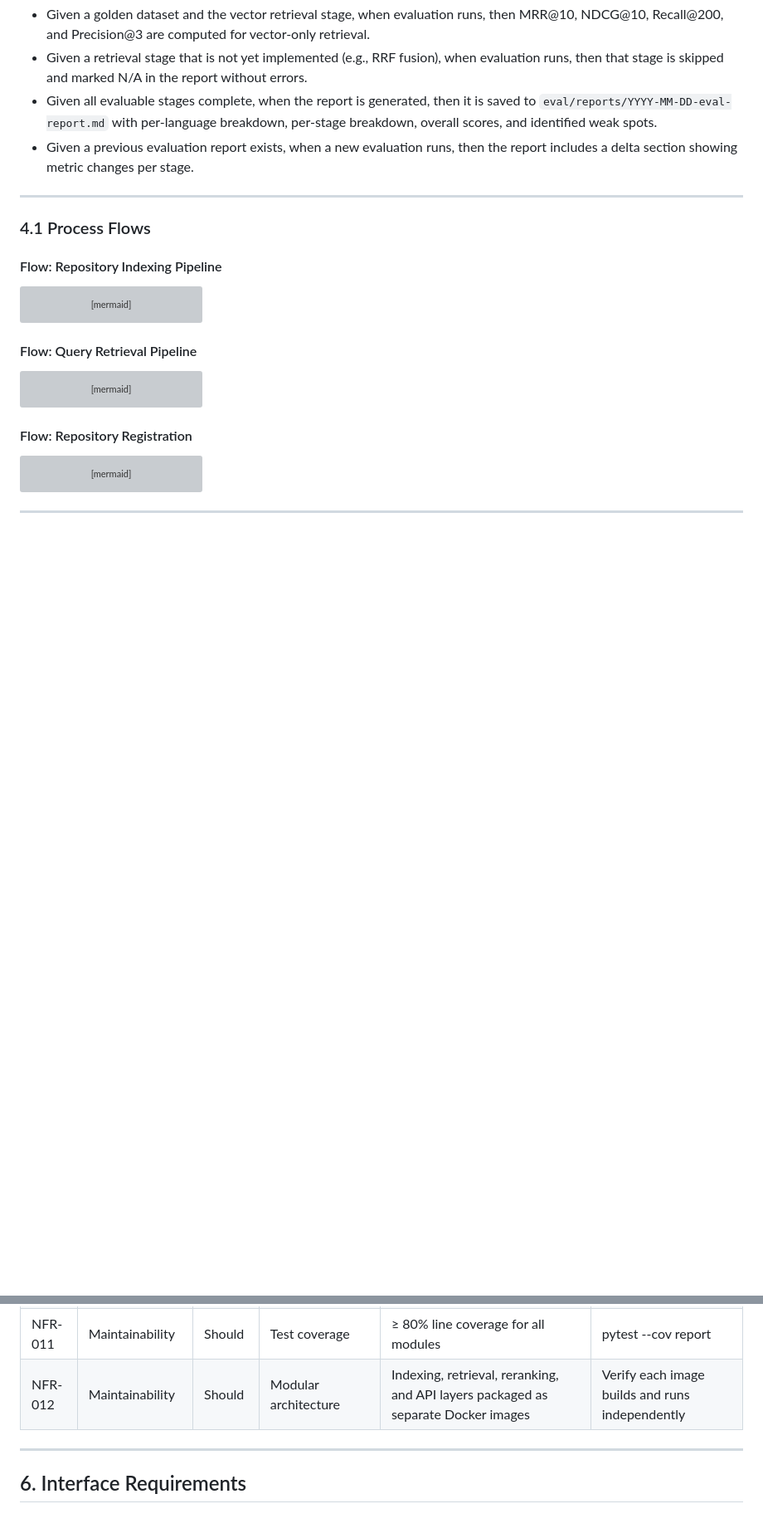
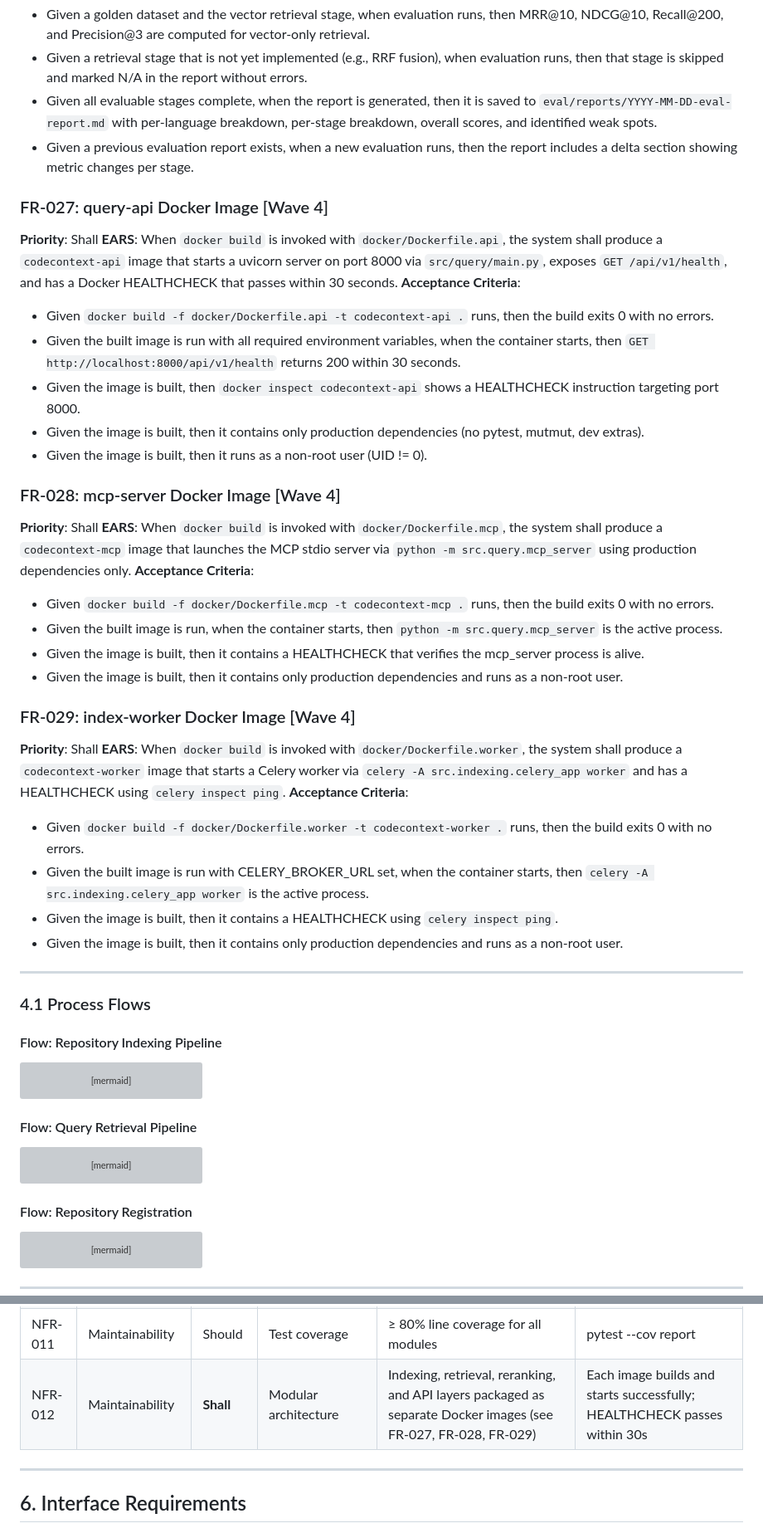
Before and after one commit to suriyel/theMachine, a Markdown page: docs/plans/2026-03-21-code-context-retrieval-srs.md, 2 parts joined by grey strips. Shown at 83% size. Drawn GitHub-style; blank space fills up the shorter version; grey boxes are pictures that could not be loaded.

Commit message:
docs: update SRS for wave 4 — Docker images (NFR-012 implementation)
Added: FR-027 (query-api image), FR-028 (mcp-server image), FR-029 (index-worker image)
Modified: NFR-012 upgraded from Should to Shall — release blocker per ST verdict
Updated: Traceability Matrix with FR-024 through FR-029 rows

```diff
--- a/docs/plans/2026-03-21-code-context-retrieval-srs.md
+++ b/docs/plans/2026-03-21-code-context-retrieval-srs.md
@@ -481,6 +481,43 @@ Admin --> UC22
 - Given all evaluable stages complete, when the report is generated, then it is saved to `eval/reports/YYYY-MM-DD-eval-report.md` with per-language breakdown, per-stage breakdown, overall scores, and identified weak spots.
 - Given a previous evaluation report exists, when a new evaluation runs, then the report includes a delta section showing metric changes per stage.
 
+### FR-027: query-api Docker Image [Wave 4]
+
+<!-- Wave 4: Added 2026-03-23 — NFR-012 implementation (release blocker per ST verdict) -->
+
+**Priority**: Shall
+**EARS**: When `docker build` is invoked with `docker/Dockerfile.api`, the system shall produce a `codecontext-api` image that starts a uvicorn server on port 8000 via `src/query/main.py`, exposes `GET /api/v1/health`, and has a Docker HEALTHCHECK that passes within 30 seconds.
+**Acceptance Criteria**:
+- Given `docker build -f docker/Dockerfile.api -t codecontext-api .` runs, then the build exits 0 with no errors.
+- Given the built image is run with all required environment variables, when the container starts, then `GET http://localhost:8000/api/v1/health` returns 200 within 30 seconds.
+- Given the image is built, then `docker inspect codecontext-api` shows a HEALTHCHECK instruction targeting port 8000.
+- Given the image is built, then it contains only production dependencies (no pytest, mutmut, dev extras).
+- Given the image is built, then it runs as a non-root user (UID != 0).
+
+### FR-028: mcp-server Docker Image [Wave 4]
+
+<!-- Wave 4: Added 2026-03-23 — NFR-012 implementation (release blocker per ST verdict) -->
+
+**Priority**: Shall
+**EARS**: When `docker build` is invoked with `docker/Dockerfile.mcp`, the system shall produce a `codecontext-mcp` image that launches the MCP stdio server via `python -m src.query.mcp_server` using production dependencies only.
+**Acceptance Criteria**:
+- Given `docker build -f docker/Dockerfile.mcp -t codecontext-mcp .` runs, then the build exits 0 with no errors.
+- Given the built image is run, when the container starts, then `python -m src.query.mcp_server` is the active process.
+- Given the image is built, then it contains a HEALTHCHECK that verifies the mcp_server process is alive.
+- Given the image is built, then it contains only production dependencies and runs as a non-root user.
+
+### FR-029: index-worker Docker Image [Wave 4]
+
+<!-- Wave 4: Added 2026-03-23 — NFR-012 implementation (release blocker per ST verdict) -->
+
+**Priority**: Shall
+**EARS**: When `docker build` is invoked with `docker/Dockerfile.worker`, the system shall produce a `codecontext-worker` image that starts a Celery worker via `celery -A src.indexing.celery_app worker` and has a HEALTHCHECK using `celery inspect ping`.
+**Acceptance Criteria**:
+- Given `docker build -f docker/Dockerfile.worker -t codecontext-worker .` runs, then the build exits 0 with no errors.
+- Given the built image is run with CELERY_BROKER_URL set, when the container starts, then `celery -A src.indexing.celery_app worker` is the active process.
+- Given the image is built, then it contains a HEALTHCHECK using `celery inspect ping`.
+- Given the image is built, then it contains only production dependencies and runs as a non-root user.
+
 ---
 
 ### 4.1 Process Flows
@@ -614,7 +651,7 @@ flowchart TD
 | NFR-009 | Security | Must | API authentication | All query endpoints require valid API key; unauthenticated requests rejected with 401 | Automated test: request without key returns 401 |
 | NFR-010 | Security | Should | Repository credential storage | SSH keys and access tokens stored encrypted at rest using AES-256 | Verify ciphertext in storage; decrypt with correct key succeeds |
 | NFR-011 | Maintainability | Should | Test coverage | ≥ 80% line coverage for all modules | pytest --cov report |
-| NFR-012 | Maintainability | Should | Modular architecture | Indexing, retrieval, reranking, and API layers packaged as separate Docker images | Verify each image builds and runs independently |
+| NFR-012 | Maintainability | **Shall** | Modular architecture | Indexing, retrieval, reranking, and API layers packaged as separate Docker images (see FR-027, FR-028, FR-029) | Each image builds and starts successfully; HEALTHCHECK passes within 30s |
 
 ---
 
```
Also changed, not shown: other parts of docs/plans/2026-03-21-code-context-retrieval-srs.md (+6 -0 lines).
